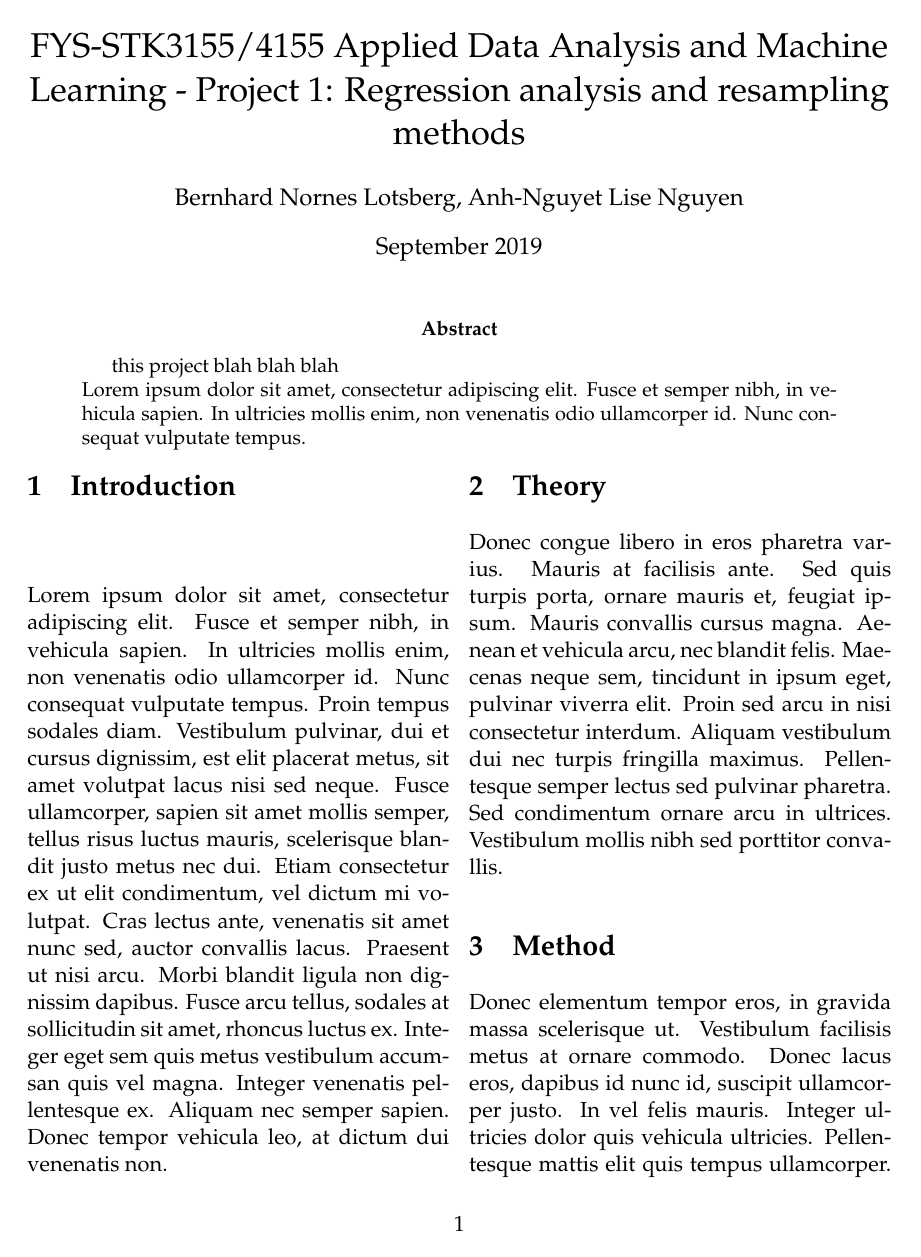
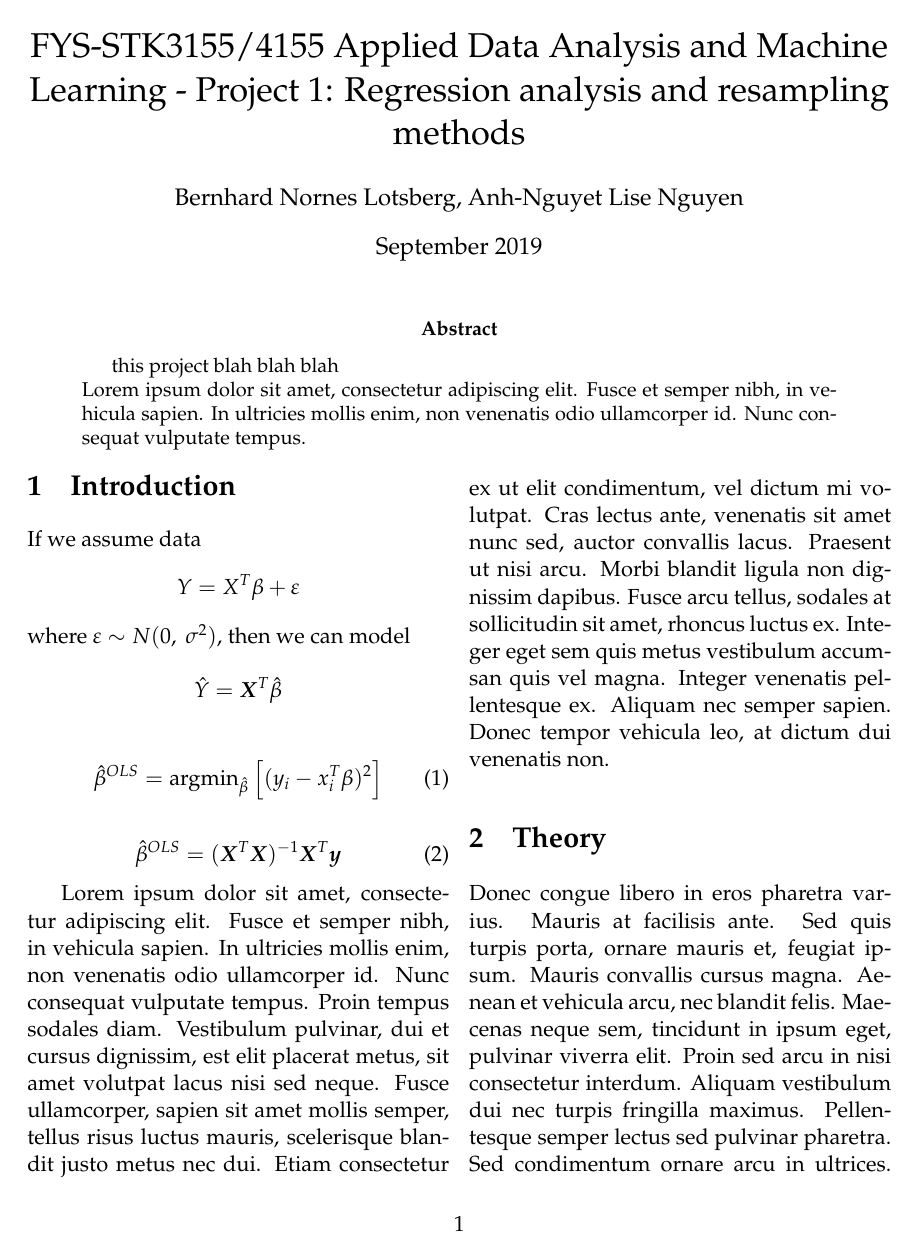
Before and after one commit to bernharl/FYS-STK4155-project1, a LaTeX paper (doc/report_1.tex): page 1 of 4. Compiled offline with pdfLaTeX.

Commit message:
Updates from Overleaf

```diff
--- a/doc/report_1.tex
+++ b/doc/report_1.tex
@@ -9,6 +9,7 @@
 \usepackage{xfrac}
 \usepackage{mathpazo}
 \usepackage{amsmath}
+\usepackage{bm}
 
 \usepackage{multicol}
 \usepackage{sectsty,textcase}
@@ -35,11 +36,36 @@
 
 \begin{multicols}{2}
 \section{Introduction}
+If we assume data
+\[
+Y = X^T\beta + \varepsilon
+\]
+where $\varepsilon \sim N(0,\ \sigma ^2)$, then we can model
+
+\[
+\hat{Y} = \bm{X}^T\hat{\beta}
+\]
+
+\begin{equation}
+    \hat{\beta}^{OLS} = \text{argmin}_{ \hat{\beta} } \left[ (y_i - x_i^T \beta)^2 \right]
+\end{equation}
+
+
+\begin{equation}
+    \hat{\beta}^{OLS} = (\bm{X}^T\bm{X})^{-1} \bm{X}^T \bm{y}
+    \label{eq:beta_OLS}
+\end{equation}
+
+
+
+
 Lorem ipsum dolor sit amet, consectetur adipiscing elit. Fusce et semper nibh, in vehicula sapien. In ultricies mollis enim, non venenatis     odio ullamcorper id. Nunc consequat vulputate tempus. Proin tempus sodales diam. Vestibulum pulvinar, dui et cursus dignissim, est elit placerat metus, sit amet volutpat lacus nisi sed neque. Fusce ullamcorper, sapien sit amet mollis semper, tellus risus luctus mauris, scelerisque blandit justo metus nec dui. Etiam consectetur ex ut elit condimentum, vel dictum mi volutpat. Cras lectus ante, venenatis sit amet nunc sed, auctor convallis lacus. Praesent ut nisi arcu. Morbi blandit ligula non dignissim dapibus. Fusce arcu tellus, sodales at sollicitudin sit amet, rhoncus luctus ex. Integer eget sem quis metus vestibulum accumsan quis vel magna. Integer venenatis pellentesque ex. Aliquam nec semper sapien. Donec tempor vehicula leo, at dictum dui venenatis non.
 
 
 \section{Theory}
 Donec congue libero in eros pharetra varius. Mauris at facilisis ante. Sed quis turpis porta, ornare mauris et, feugiat ipsum. Mauris convallis cursus magna. Aenean et vehicula arcu, nec blandit felis. Maecenas neque sem, tincidunt in ipsum eget, pulvinar viverra elit. Proin sed arcu in nisi consectetur interdum. Aliquam vestibulum dui nec turpis fringilla maximus. Pellentesque semper lectus sed pulvinar pharetra. Sed condimentum ornare arcu in ultrices. Vestibulum mollis nibh sed porttitor convallis.
 
+
 \section{Method}
 Donec elementum tempor eros, in gravida massa scelerisque ut. Vestibulum facilisis metus at ornare commodo. Donec lacus eros, dapibus id nunc id, suscipit ullamcorper justo. In vel felis mauris. Integer ultricies dolor quis vehicula ultricies. Pellentesque mattis elit quis tempus ullamcorper. Donec a nulla orci. Quisque pretium mauris vitae ipsum aliquet, quis malesuada est viverra. Maecenas quis consequat diam, vitae hendrerit tellus. Donec vulputate erat massa, id sollicitudin tellus cursus ut. Aliquam dui justo, interdum ut efficitur suscipit, ullamcorper eget nisi. Ut gravida, tortor at ornare suscipit, lacus tellus malesuada metus, vel lacinia justo lorem in nisl. Donec et sem eget lacus egestas auctor. Integer egestas, lorem eget volutpat malesuada, est nunc efficitur mi, ac pulvinar elit libero quis risus. Aenean convallis aliquam eros, interdum molestie sapien pretium sit amet. Aliquam at aliquam diam.
+\begin{equation}
```
Also changed, not shown: doc/report_1.tex (10 more changed lines).
